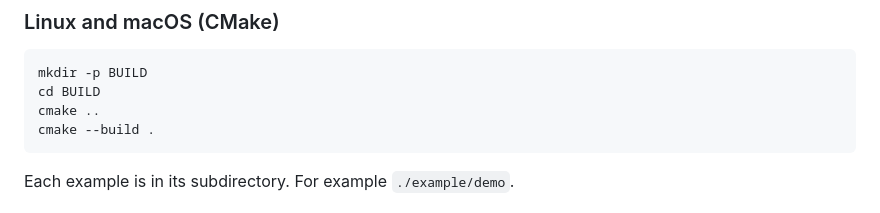
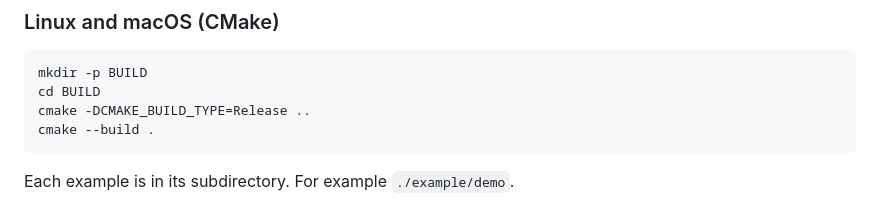
Before and after one commit to andrivet/ADVobfuscator, a Markdown page: README.md, the part around the change. GitHub-like rendering.

Commit message:
Better build instructions (Release)

````diff
--- a/README.md
+++ b/README.md
@@ -29,7 +29,7 @@ Examples
 ```
 mkdir -p BUILD
 cd BUILD
-cmake ..
+cmake -DCMAKE_BUILD_TYPE=Release ..
 cmake --build .
 ```
 
````
